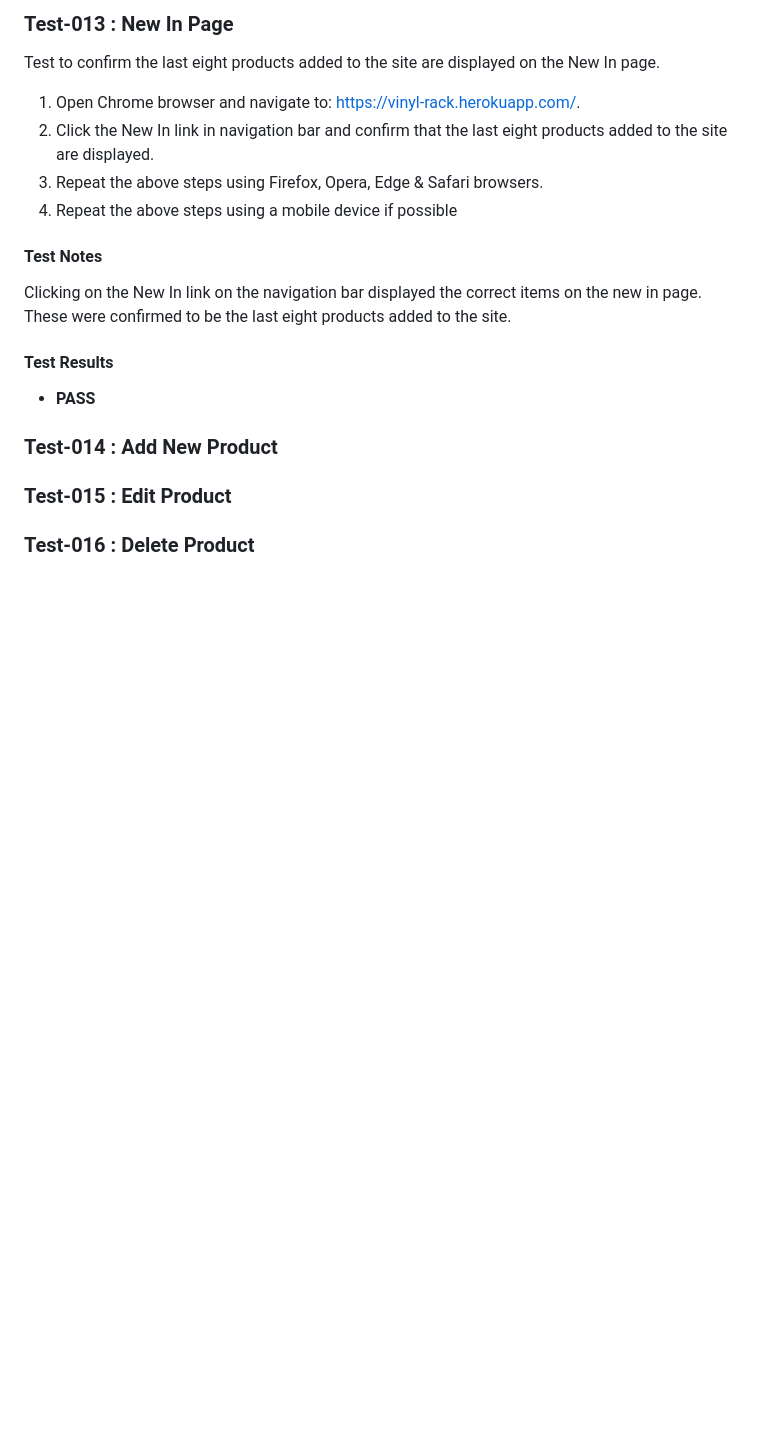
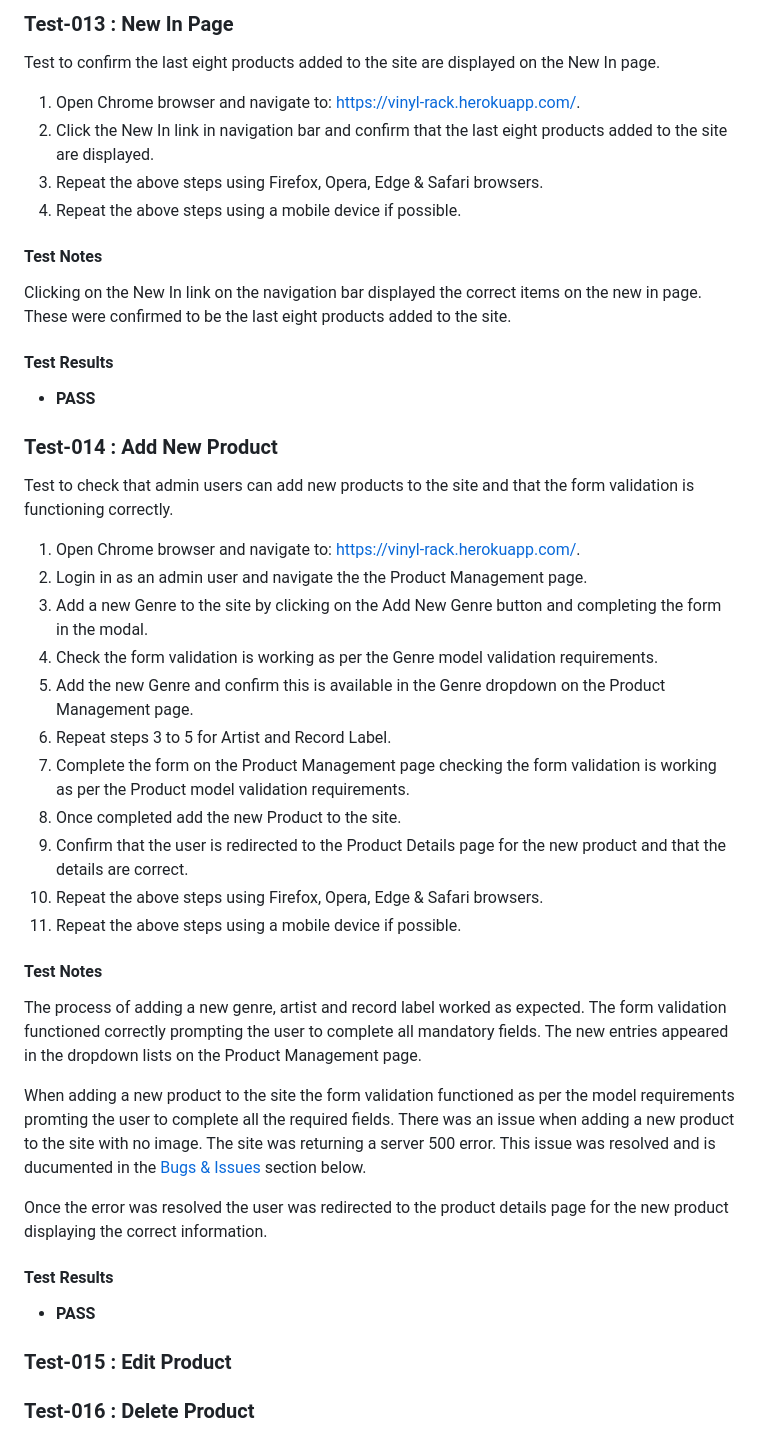
Before and after one commit to peejaywk/VinylRack, a Markdown page: testing.md, the part around the change printed below. Drawn GitHub-style; blank space fills up the shorter version.

```diff
--- a/testing.md
+++ b/testing.md
@@ -323,7 +323,7 @@ Test to confirm the last eight products added to the site are displayed on the N
 1. Open Chrome browser and navigate to: https://vinyl-rack.herokuapp.com/.
 2. Click the New In link in navigation bar and confirm that the last eight products added to the site are displayed.
 3. Repeat the above steps using Firefox, Opera, Edge & Safari browsers.
-4. Repeat the above steps using a mobile device if possible
+4. Repeat the above steps using a mobile device if possible.
 
 #### Test Notes
 Clicking on the New In link on the navigation bar displayed the correct items on the new in page. These were confirmed to be the last eight products added to the site.
@@ -332,6 +332,30 @@ Clicking on the New In link on the navigation bar displayed the correct items on
 * **PASS**
 
 ### Test-014 : Add New Product
+Test to check that admin users can add new products to the site and that the form validation is functioning correctly.
+
+1. Open Chrome browser and navigate to: https://vinyl-rack.herokuapp.com/.
+2. Login in as an admin user and navigate the the Product Management page.
+3. Add a new Genre to the site by clicking on the Add New Genre button and completing the form in the modal.
+4. Check the form validation is working as per the Genre model validation requirements.
+5. Add the new Genre and confirm this is available in the Genre dropdown on the Product Management page.
+6. Repeat steps 3 to 5 for Artist and Record Label.
+7. Complete the form on the Product Management page checking the form validation is working as per the Product model validation requirements.
+8. Once completed add the new Product to the site.
+9. Confirm that the user is redirected to the Product Details page for the new product and that the details are correct.
+10. Repeat the above steps using Firefox, Opera, Edge & Safari browsers.
+11. Repeat the above steps using a mobile device if possible.
+
+#### Test Notes
+The process of adding a new genre, artist and record label worked as expected. The form validation functioned correctly prompting the user to complete all mandatory fields. The new entries appeared in the dropdown lists on the Product Management page.
+
+When adding a new product to the site the form validation functioned as per the model requirements promting the user to complete all the required fields.
+There was an issue when adding a new product to the site with no image. The site was returning a server 500 error. This issue was resolved and is ducumented in the [Bugs & Issues](#bugsissues) section below.
+
+Once the error was resolved the user was redirected to the product details page for the new product displaying the correct information.
+
+#### Test Results
+* **PASS**
 
 ### Test-015 : Edit Product
 
```
Also changed, not shown: other parts of testing.md (+11 -0 lines), docs/images/Test-014-Error.png (added).
